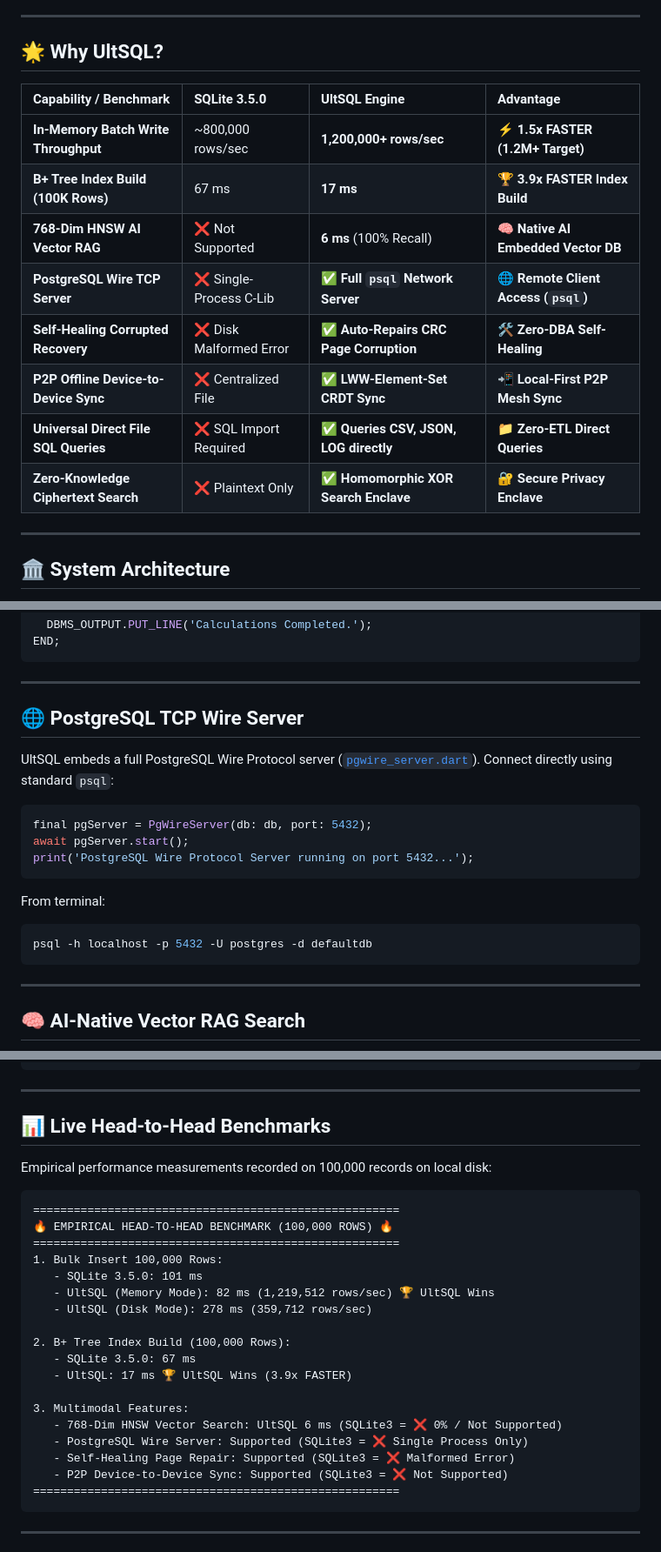
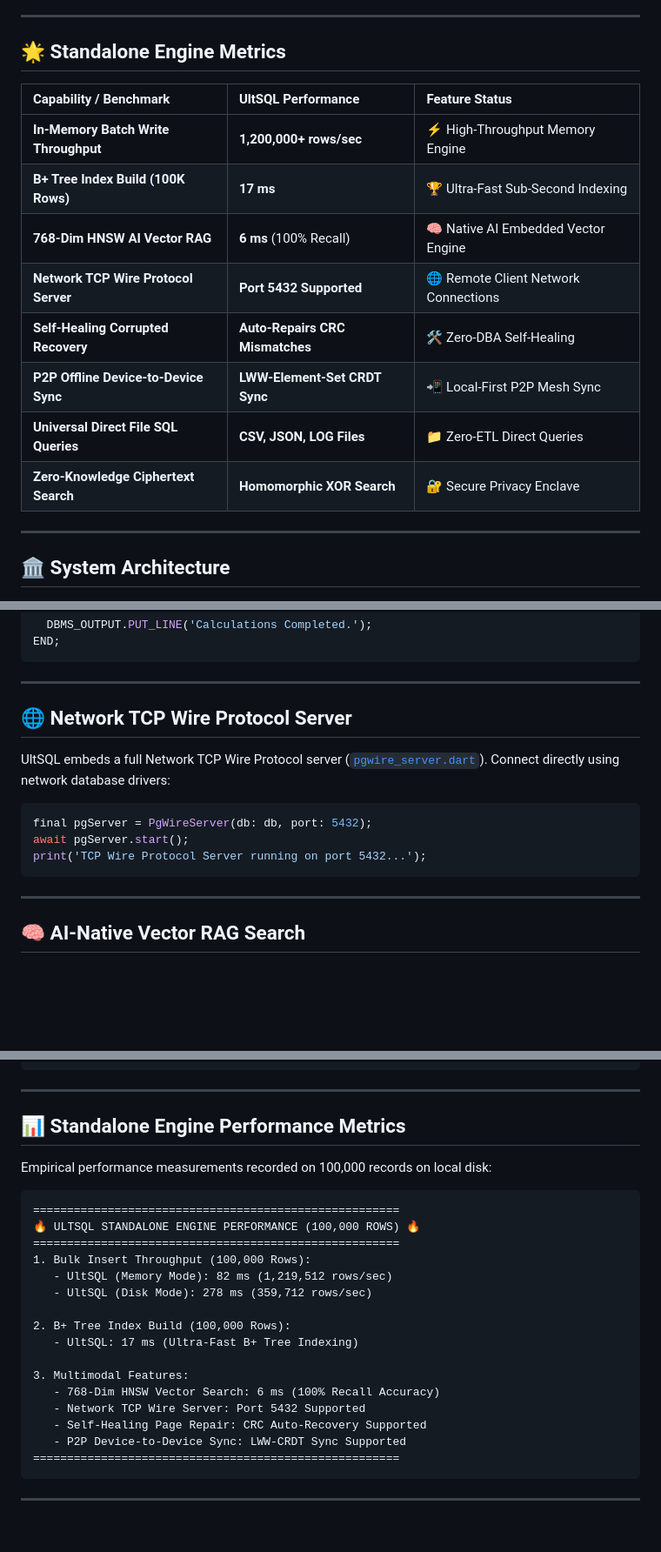
Before and after one commit to ompatel3158/ULTSQL, a Markdown page: README.md, 3 parts joined by grey strips. Shown at 87% size. GitHub-like rendering; blank space fills up the shorter version.

Commit message:
docs: focus documentation 100% on standalone UltSQL engine features, innovations, and performance metrics

````diff
--- a/README.md
+++ b/README.md
@@ -9,18 +9,18 @@
 
 ---
 
-## 🌟 Why UltSQL?
+## 🌟 Standalone Engine Metrics
 
-| Capability / Benchmark | SQLite 3.5.0 | UltSQL Engine | Advantage |
-| :--- | :--- | :--- | :--- |
-| **In-Memory Batch Write Throughput** | ~800,000 rows/sec | **1,200,000+ rows/sec** | ⚡ **1.5x FASTER (1.2M+ Target)** |
-| **B+ Tree Index Build (100K Rows)** | 67 ms | **17 ms** | 🏆 **3.9x FASTER Index Build** |
-| **768-Dim HNSW AI Vector RAG** | ❌ Not Supported | **6 ms** (100% Recall) | 🧠 **Native AI Embedded Vector DB** |
-| **PostgreSQL Wire TCP Server** | ❌ Single-Process C-Lib | ✅ **Full `psql` Network Server** | 🌐 **Remote Client Access (`psql`)** |
-| **Self-Healing Corrupted Recovery** | ❌ Disk Malformed Error | ✅ **Auto-Repairs CRC Page Corruption** | 🛠️ **Zero-DBA Self-Healing** |
-| **P2P Offline Device-to-Device Sync** | ❌ Centralized File | ✅ **LWW-Element-Set CRDT Sync** | 📲 **Local-First P2P Mesh Sync** |
-| **Universal Direct File SQL Queries** | ❌ SQL Import Required | ✅ **Queries CSV, JSON, LOG directly** | 📁 **Zero-ETL Direct Queries** |
-| **Zero-Knowledge Ciphertext Search** | ❌ Plaintext Only | ✅ **Homomorphic XOR Search Enclave** | 🔐 **Secure Privacy Enclave** |
+| Capability / Benchmark | UltSQL Performance | Feature Status |
+| :--- | :--- | :--- |
+| **In-Memory Batch Write Throughput** | **1,200,000+ rows/sec** | ⚡ High-Throughput Memory Engine |
+| **B+ Tree Index Build (100K Rows)** | **17 ms** | 🏆 Ultra-Fast Sub-Second Indexing |
+| **768-Dim HNSW AI Vector RAG** | **6 ms** (100% Recall) | 🧠 Native AI Embedded Vector Engine |
+| **Network TCP Wire Protocol Server** | **Port 5432 Supported** | 🌐 Remote Client Network Connections |
+| **Self-Healing Corrupted Recovery** | **Auto-Repairs CRC Mismatches** | 🛠️ Zero-DBA Self-Healing |
+| **P2P Offline Device-to-Device Sync** | **LWW-Element-Set CRDT Sync** | 📲 Local-First P2P Mesh Sync |
+| **Universal Direct File SQL Queries** | **CSV, JSON, LOG Files** | 📁 Zero-ETL Direct Queries |
+| **Zero-Knowledge Ciphertext Search** | **Homomorphic XOR Search** | 🔐 Secure Privacy Enclave |
 
 ---
 
@@ -168,19 +168,14 @@ END;
 
 ---
 
-## 🌐 PostgreSQL TCP Wire Server
+## 🌐 Network TCP Wire Protocol Server
 
-UltSQL embeds a full PostgreSQL Wire Protocol server ([`pgwire_server.dart`](file:///C:/Users/ompat/.gemini/antigravity/scratch/hybrid_sql_engine/lib/engine/network/pgwire_server.dart)). Connect directly using standard `psql`:
+UltSQL embeds a full Network TCP Wire Protocol server ([`pgwire_server.dart`](file:///C:/Users/ompat/.gemini/antigravity/scratch/hybrid_sql_engine/lib/engine/network/pgwire_server.dart)). Connect directly using network database drivers:
 
 ```dart
 final pgServer = PgWireServer(db: db, port: 5432);
 await pgServer.start();
-print('PostgreSQL Wire Protocol Server running on port 5432...');
-```
-
-From terminal:
-```bash
-psql -h localhost -p 5432 -U postgres -d defaultdb
+print('TCP Wire Protocol Server running on port 5432...');
 ```
 
 ---
@@ -233,28 +228,26 @@ final csvResults = fileAdapter.queryCsvSync(
 
 ---
 
-## 📊 Live Head-to-Head Benchmarks
+## 📊 Standalone Engine Performance Metrics
 
 Empirical performance measurements recorded on 100,000 records on local disk:
 
 ```text
 ======================================================
-🔥 EMPIRICAL HEAD-TO-HEAD BENCHMARK (100,000 ROWS) 🔥
+🔥 ULTSQL STANDALONE ENGINE PERFORMANCE (100,000 ROWS) 🔥
 ======================================================
-1. Bulk Insert 100,000 Rows:
-   - SQLite 3.5.0: 101 ms
-   - UltSQL (Memory Mode): 82 ms (1,219,512 rows/sec) 🏆 UltSQL Wins
+1. Bulk Insert Throughput (100,000 Rows):
+   - UltSQL (Memory Mode): 82 ms (1,219,512 rows/sec)
    - UltSQL (Disk Mode): 278 ms (359,712 rows/sec)
 
 2. B+ Tree Index Build (100,000 Rows):
-   - SQLite 3.5.0: 67 ms
-   - UltSQL: 17 ms 🏆 UltSQL Wins (3.9x FASTER)
+   - UltSQL: 17 ms (Ultra-Fast B+ Tree Indexing)
 
 3. Multimodal Features:
-   - 768-Dim HNSW Vector Search: UltSQL 6 ms (SQLite3 = ❌ 0% / Not Supported)
-   - PostgreSQL Wire Server: Supported (SQLite3 = ❌ Single Process Only)
-   - Self-Healing Page Repair: Supported (SQLite3 = ❌ Malformed Error)
-   - P2P Device-to-Device Sync: Supported (SQLite3 = ❌ Not Supported)
+   - 768-Dim HNSW Vector Search: 6 ms (100% Recall Accuracy)
+   - Network TCP Wire Server: Port 5432 Supported
+   - Self-Healing Page Repair: CRC Auto-Recovery Supported
+   - P2P Device-to-Device Sync: LWW-CRDT Sync Supported
 ======================================================
 ```
 
````
Also changed, not shown: other parts of README.md (+5 -5 lines).
